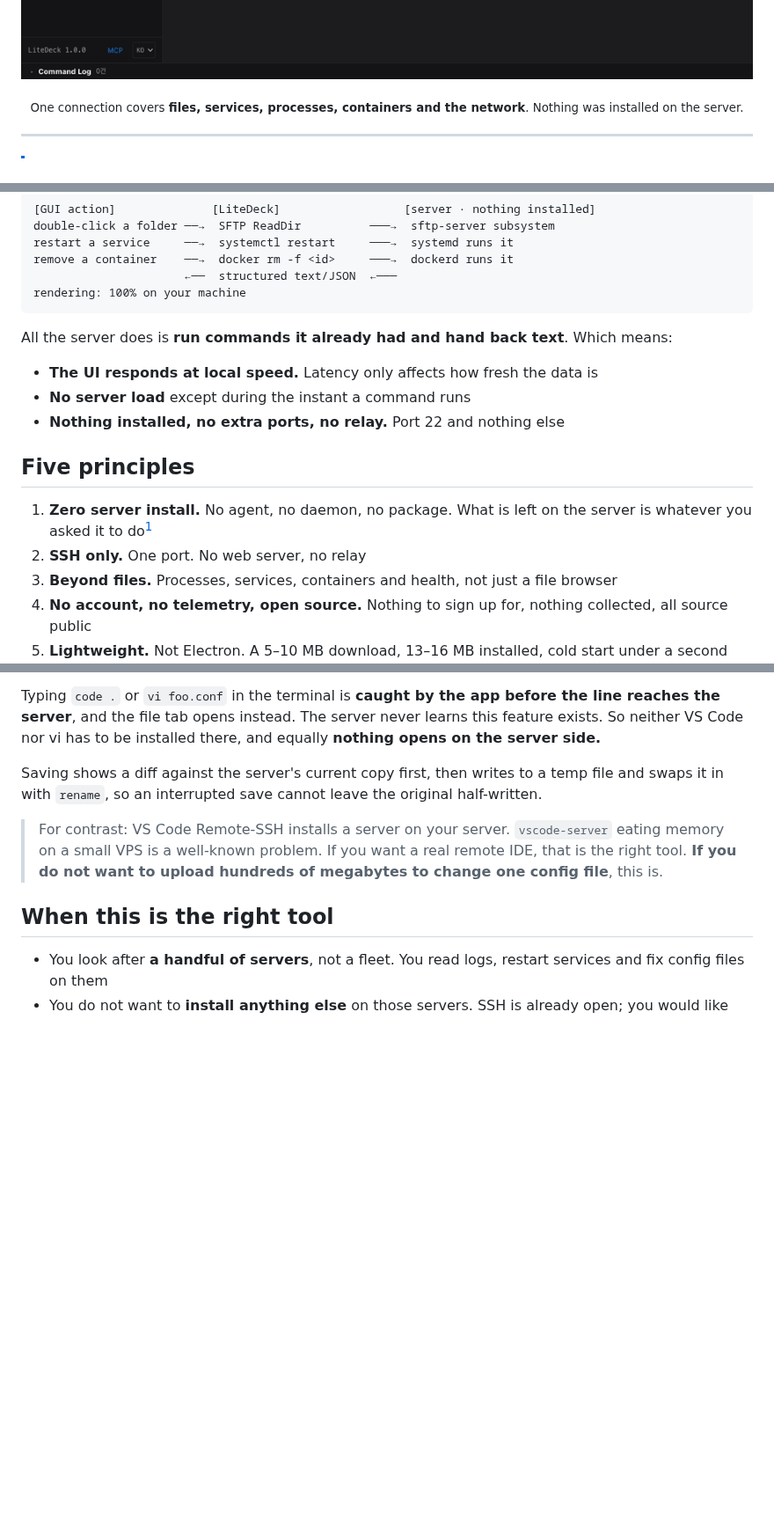
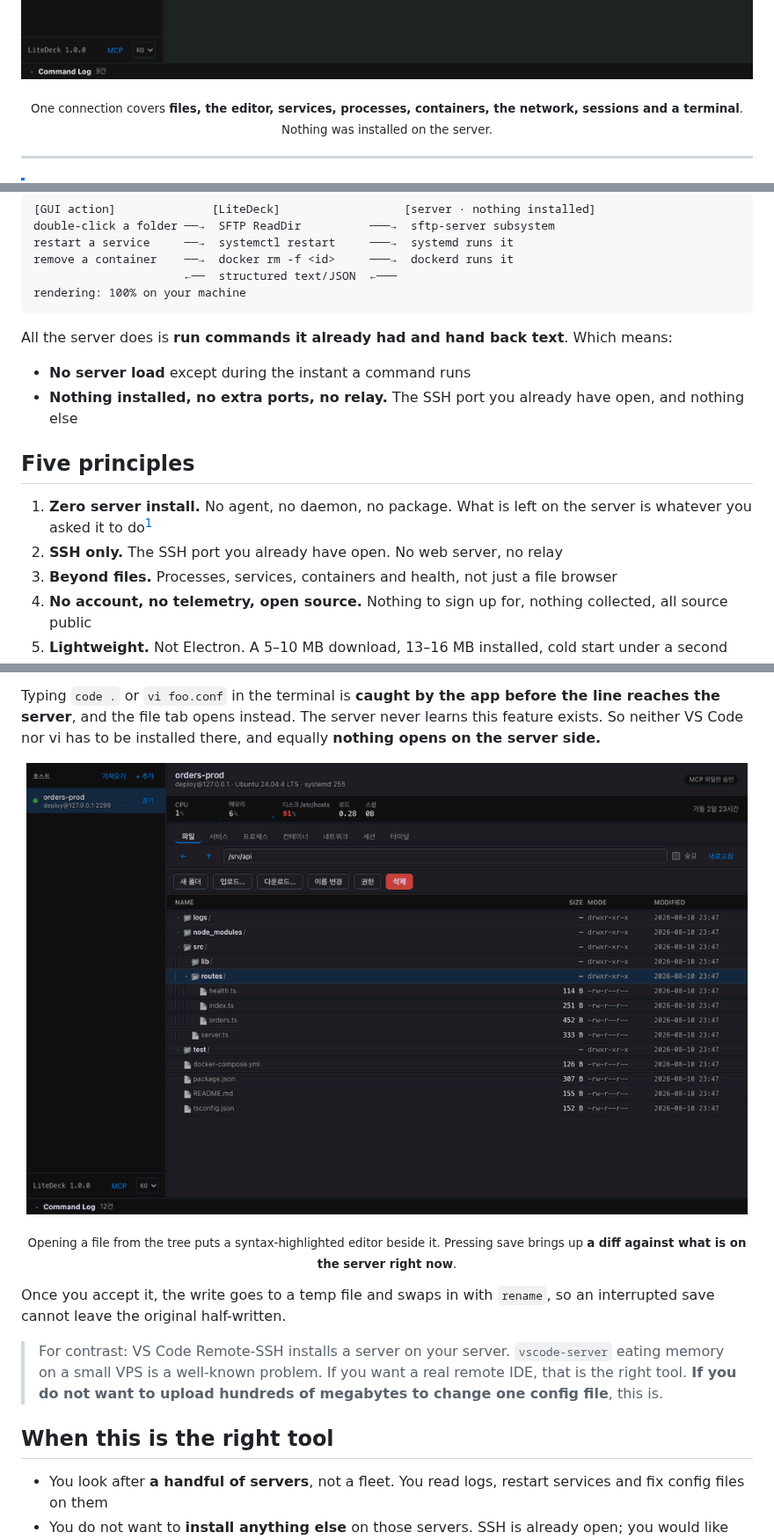
Before and after one commit to cpprhtn/LiteDeck, a Markdown page: README.en.md, 3 parts joined by grey strips. Shown at 88% size. Rendered like a GitHub page; pictures changed too: docs/media/01-tour.gif, docs/media/05-editor.gif (added); blank space fills up the shorter version.

```diff
--- a/README.en.md
+++ b/README.en.md
@@ -31,11 +31,12 @@
 
 <p align="center">
   <img src="docs/media/01-tour.gif" width="880"
-       alt="LiteDeck: files, services, processes, containers and network in one window">
+       alt="LiteDeck: files, editor, services, processes, containers, network, sessions and terminal in one window">
 </p>
 
 <p align="center">
-  <sub>One connection covers <b>files, services, processes, containers and the network</b>. Nothing was installed on the server.</sub>
+  <sub>One connection covers <b>files, the editor, services, processes, containers, the network, sessions and a terminal</b>.<br>
+  Nothing was installed on the server.</sub>
 </p>
 
 ---
@@ -65,14 +66,13 @@ rendering: 100% on your machine
 
 All the server does is **run commands it already had and hand back text**. Which means:
 
-- **The UI responds at local speed.** Latency only affects how fresh the data is
 - **No server load** except during the instant a command runs
-- **Nothing installed, no extra ports, no relay.** Port 22 and nothing else
+- **Nothing installed, no extra ports, no relay.** The SSH port you already have open, and nothing else
 
 ## Five principles
 
 1. **Zero server install.** No agent, no daemon, no package. What is left on the server is whatever you asked it to do[^tmp]
-2. **SSH only.** One port. No web server, no relay
+2. **SSH only.** The SSH port you already have open. No web server, no relay
 3. **Beyond files.** Processes, services, containers and health, not just a file browser
 4. **No account, no telemetry, open source.** Nothing to sign up for, nothing collected, all source public
 5. **Lightweight.** Not Electron. A 5–10 MB download, 13–16 MB installed, cold start under a second
@@ -142,8 +142,14 @@ Typing `code .` or `vi foo.conf` in the terminal is **caught by the app before t
 the server**, and the file tab opens instead. The server never learns this feature exists. So
 neither VS Code nor vi has to be installed there, and equally **nothing opens on the server side.**
 
-Saving shows a diff against the server's current copy first, then writes to a temp file and swaps
-it in with `rename`, so an interrupted save cannot leave the original half-written.
+<p align="center">
+  <img src="docs/media/05-editor.gif" width="820" alt="Open a file, edit it, see the diff before saving">
+</p>
+
+<p align="center"><sub>Opening a file from the tree puts a syntax-highlighted editor beside it. Pressing save brings up <b>a diff against what is on the server right now</b>.</sub></p>
+
+Once you accept it, the write goes to a temp file and swaps in with `rename`, so an interrupted
+save cannot leave the original half-written.
 
 > For contrast: VS Code Remote-SSH installs a server on your server. `vscode-server` eating
 > memory on a small VPS is a well-known problem. If you want a real remote IDE, that is the right
```
Also changed, not shown: README.md (+13 -7 lines), 1 other file.
